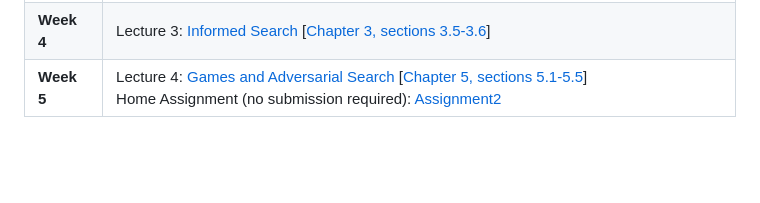
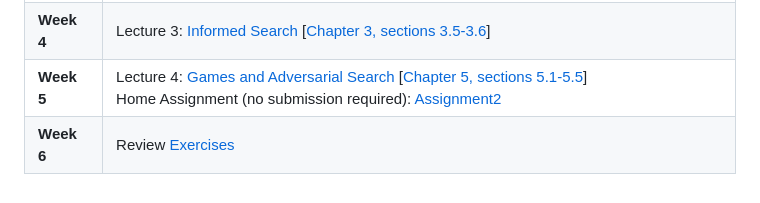
Before and after one commit to MarjanaPrifti/introtoai, a Markdown page: README.md, the part around one of its changes. Rendered like a GitHub page; blank space fills up the shorter version.

```diff
--- a/README.md
+++ b/README.md
@@ -20,6 +20,8 @@ Lectures - Special Topics in CSCI (Artificial Intelligence), UNYT, Spring 2026.
 | **Week 3** | Lecture 2: [Uninformed Search][02] [[Chapter 3, sections 3.1-3.4][chapter]] <br> Home Assignment: [Assignment1][ex1]  <br> Optional Reading: [Nvidia Project GROOT][link1] <br> [Can Large Language Models Reason and Plan?][link2]|
 | **Week 4** | Lecture 3: [Informed Search][03] [[Chapter 3, sections 3.5-3.6][chapter]] <br>|
 | **Week 5** | Lecture 4: [Games and Adversarial Search][05] [[Chapter 5, sections 5.1-5.5][chapter]] <br> Home Assignment (no submission required): [Assignment2][ex2] |
+| **Week 6** | Review [Exercises][exmid]|
+
 
 
 
```
Also changed, not shown: other parts of README.md (+1 -0 lines).
